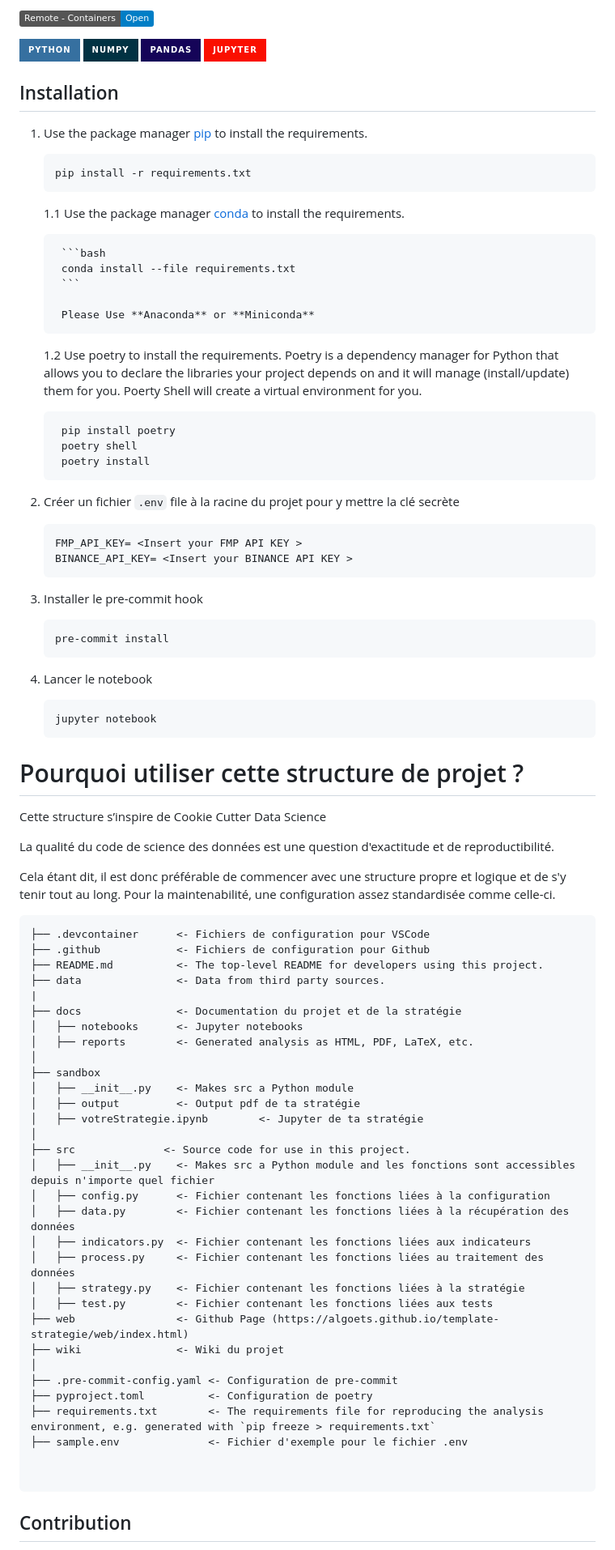
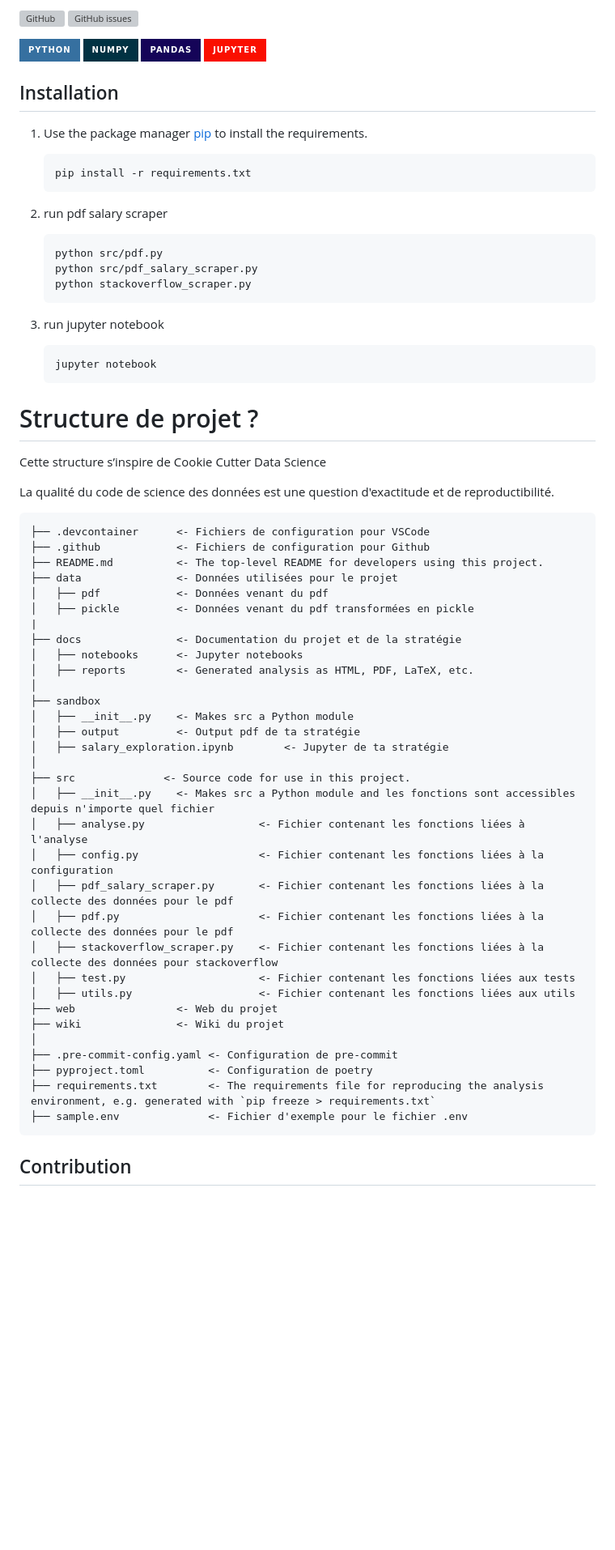
Before and after one commit to AlgoETS/Salary, a Markdown page: README.md, the part around one of its changes. Shown at 81% size. Drawn GitHub-style; badges without logos; blank space fills up the shorter version; grey boxes are pictures that could not be loaded.

````diff
--- a/README.md
+++ b/README.md
@@ -7,75 +14,48 @@
 
-[
-    ![Open in Remote - Containers](
-        https://img.shields.io/static/v1?label=Remote%20-%20Containers&message=Open&color=blue&logo=visualstudiocode
-    )
-](
-    https://vscode.dev/redirect?url=vscode://ms-vscode-remote.remote-containers/cloneInVolume?url=https://github.com/godatadriven/python-devcontainer-template
-)
+
+[![GitHub](https://img.shields.io/github/license/godatadriven/python-devcontainer-template?style=for-the-badge)](LICENSE.md)
+[![GitHub issues](https://img.shields.io/github/issues/godatadriven/python-devcontainer-template?style=for-the-badge)]()
 
 ![Python](https://img.shields.io/badge/python-3670A0?style=for-the-badge&logo=python&logoColor=ffdd54)
 ![NumPy](https://img.shields.io/badge/numpy-%23013243.svg?style=for-the-badge&logo=numpy&logoColor=white)
 ![Pandas](https://img.shields.io/badge/pandas-%23150458.svg?style=for-the-badge&logo=pandas&logoColor=white)
 ![Jupyter Notebook](https://img.shields.io/badge/jupyter-%23FA0F00.svg?style=for-the-badge&logo=jupyter&logoColor=white)
 
-
-
-
 ## Installation
 
 1. Use the package manager [pip](https://pip.pypa.io/en/stable/) to install the requirements.
 
-    ```bash
-    pip install -r requirements.txt
-    ```
+   ```bash
+   pip install -r requirements.txt
+   ```
 
-    1.1 Use the package manager [conda](https://docs.conda.io/en/latest/) to install the requirements.
+2. run pdf salary scraper
 
-        ```bash
-        conda install --file requirements.txt
-        ```
+   ```bash
+   python src/pdf.py
+   python src/pdf_salary_scraper.py
+   python stackoverflow_scraper.py
+   ```
 
-        Please Use **Anaconda** or **Miniconda**
+3. run jupyter notebook
 
-    1.2 Use poetry to install the requirements. Poetry is a dependency manager for Python that allows you to declare the libraries your project depends on and it will manage (install/update) them for you. Poerty Shell will create a virtual environment for you.
+   ```bash
+   jupyter notebook
+   ```
 
-        pip install poetry
-        poetry shell
-        poetry install
-
-2. Créer un fichier `.env` file à la racine du projet pour y mettre la clé secrète
-
-    ```bash
-    FMP_API_KEY= <Insert your FMP API KEY >
-    BINANCE_API_KEY= <Insert your BINANCE API KEY >
-    ```
-
-3. Installer le pre-commit hook
-
-    ```bash
-    pre-commit install
-    ```
-
-4. Lancer le notebook
-
-    ```bash
-    jupyter notebook
-    ```
-
-
-# Pourquoi utiliser cette structure de projet ?
+# Structure de projet ?
 
 Cette structure s’inspire de Cookie Cutter Data Science
 
 La qualité du code de science des données est une question d'exactitude et de reproductibilité.
 
-Cela étant dit, il est donc préférable de commencer avec une structure propre et logique et de s'y tenir tout au long. Pour la maintenabilité, une configuration assez standardisée comme celle-ci.
-
 ```
 ├── .devcontainer      <- Fichiers de configuration pour VSCode
 ├── .github            <- Fichiers de configuration pour Github
 ├── README.md          <- The top-level README for developers using this project.
-├── data               <- Data from third party sources.
+├── data               <- Données utilisées pour le projet
+│   ├── pdf            <- Données venant du pdf
+│   ├── pickle         <- Données venant du pdf transformées en pickle
 |
 ├── docs               <- Documentation du projet et de la stratégie
 │   ├── notebooks      <- Jupyter notebooks
@@ -84,26 +64,26 @@ Cela étant dit, il est donc préférable de commencer avec une structure propre
 ├── sandbox
 │   ├── __init__.py    <- Makes src a Python module
 │   ├── output         <- Output pdf de ta stratégie
-│   ├── votreStrategie.ipynb        <- Jupyter de ta stratégie
+│   ├── salary_exploration.ipynb        <- Jupyter de ta stratégie
 │
 ├── src              <- Source code for use in this project.
 │   ├── __init__.py    <- Makes src a Python module and les fonctions sont accessibles depuis n'importe quel fichier
-│   ├── config.py      <- Fichier contenant les fonctions liées à la configuration
-│   ├── data.py        <- Fichier contenant les fonctions liées à la récupération des données
-│   ├── indicators.py  <- Fichier contenant les fonctions liées aux indicateurs
-│   ├── process.py     <- Fichier contenant les fonctions liées au traitement des données
-│   ├── strategy.py    <- Fichier contenant les fonctions liées à la stratégie
-│   ├── test.py        <- Fichier contenant les fonctions liées aux tests
-├── web                <- Github Page (https://algoets.github.io/template-strategie/web/index.html)
+│   ├── analyse.py                  <- Fichier contenant les fonctions liées à l'analyse
+│   ├── config.py                   <- Fichier contenant les fonctions liées à la configuration
+│   ├── pdf_salary_scraper.py       <- Fichier contenant les fonctions liées à la collecte des données pour le pdf
+│   ├── pdf.py                      <- Fichier contenant les fonctions liées à la collecte des données pour le pdf
+│   ├── stackoverflow_scraper.py    <- Fichier contenant les fonctions liées à la collecte des données pour stackoverflow
+│   ├── test.py                     <- Fichier contenant les fonctions liées aux tests
+│   ├── utils.py                    <- Fichier contenant les fonctions liées aux utils
+├── web                <- Web du projet
 ├── wiki               <- Wiki du projet
 │
 ├── .pre-commit-config.yaml <- Configuration de pre-commit
 ├── pyproject.toml          <- Configuration de poetry
 ├── requirements.txt        <- The requirements file for reproducing the analysis environment, e.g. generated with `pip freeze > requirements.txt`
 ├── sample.env              <- Fichier d'exemple pour le fichier .env
+```
 
-
-```
 ## Contribution
 
 Un pre-commit configuration a été configuré pour vérifier automatiquement chaque validation et supprime les données de sortie du bloc-notes Jupyter.
````
Also changed, not shown: other parts of README.md (+8 -2 lines).
